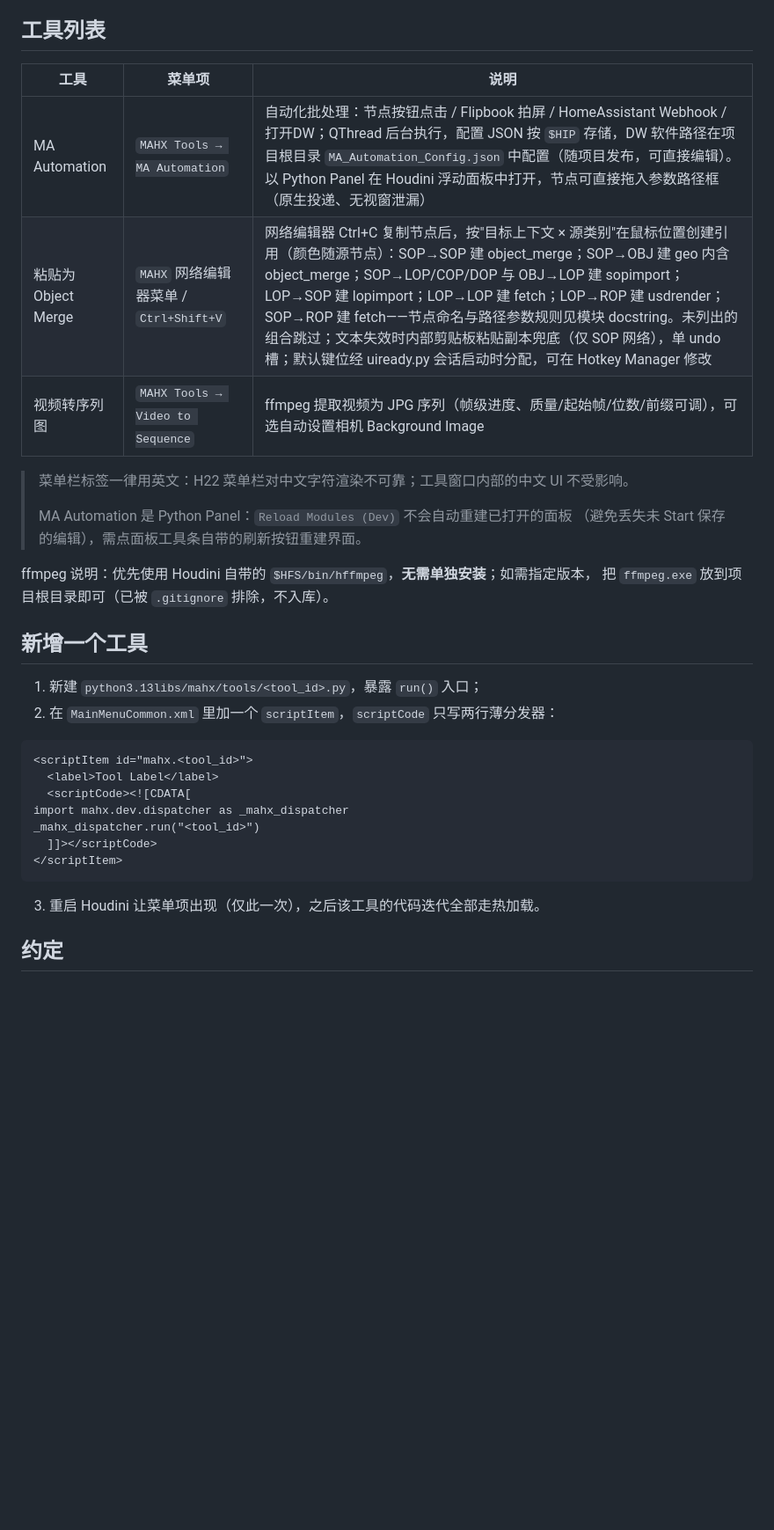
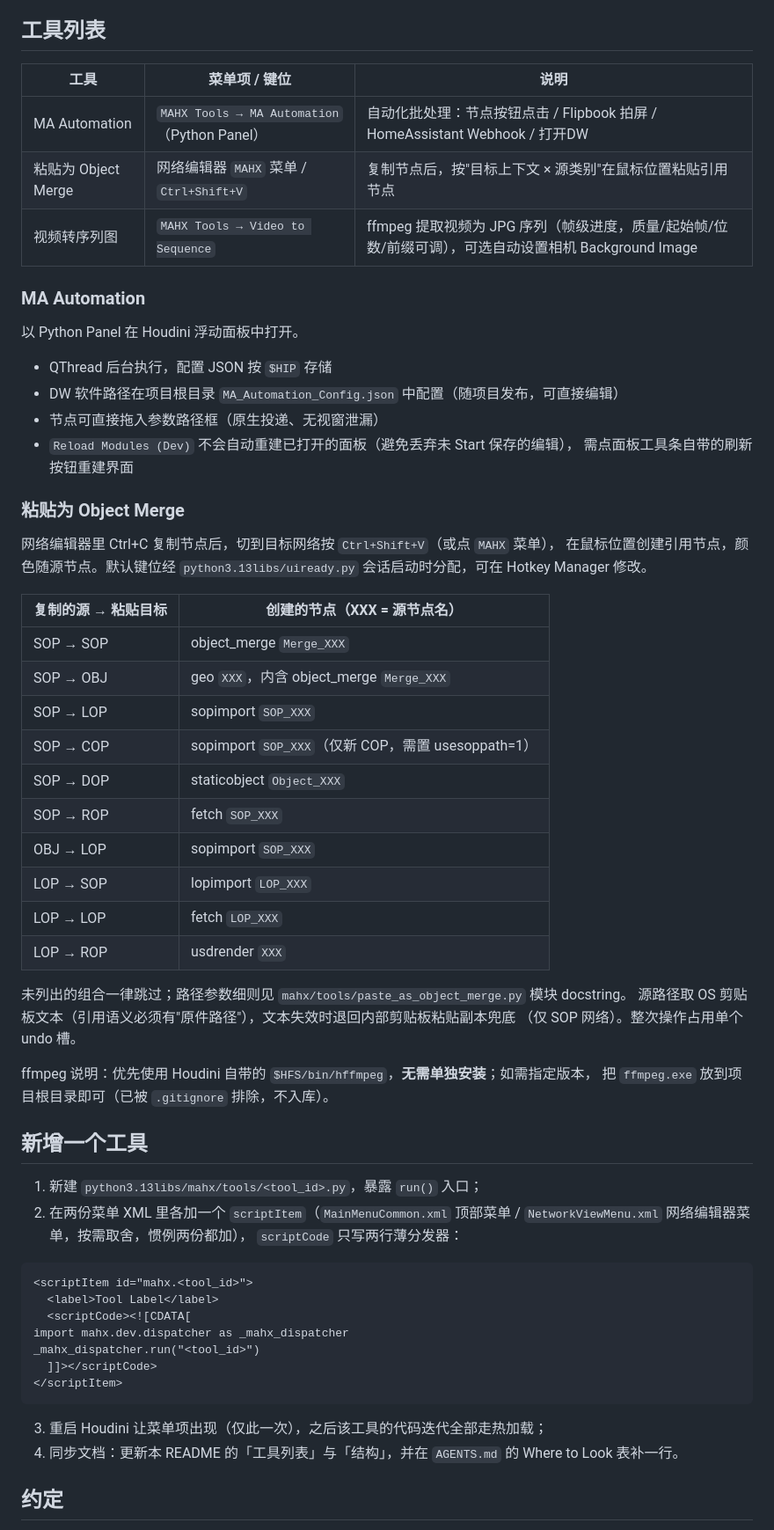
Before and after one commit to MAHXVFX/HouTools, a Markdown page: README.md, the part around one of its changes. Shown at 88% size. GitHub-like rendering; blank space fills up the shorter version.

Commit message:
docs(readme): 修正测试路径与 Object Merge 规则，重构工具说明结构
- 测试命令路径改为实际安装位置（D 盘），注明按本机调整
- 粘贴为 Object Merge 规则以模块 docstring 为准列成表格：
  修正 SOP→DOP 为 staticobject、SOP→COP 需 usesoppath=1（原单元格已过时）
- 工具列表改为短说明 + 每工具分节，超长单元格拆出
- 新增工具步骤补第 4 步（同步 README/AGENTS.md），菜单 XML 步骤更正为两份
- 约定补充：import hou 只放函数内、菜单标签英文、二进制不入库
- 安装章节通用步骤前置；标题下声明仅 Windows
- 结构树补 uiready.py 与 MA_Automation_Config.json

````diff
--- a/README.md
+++ b/README.md
@@ -26,16 +28,44 @@
 
 ## 工具列表
 
-| 工具 | 菜单项 | 说明 |
+| 工具 | 菜单项 / 键位 | 说明 |
 |------|--------|------|
-| MA Automation | `MAHX Tools → MA Automation` | 自动化批处理：节点按钮点击 / Flipbook 拍屏 / HomeAssistant Webhook / 打开DW；QThread 后台执行，配置 JSON 按 `$HIP` 存储，DW 软件路径在项目根目录 `MA_Automation_Config.json` 中配置（随项目发布，可直接编辑）。以 Python Panel 在 Houdini 浮动面板中打开，节点可直接拖入参数路径框（原生投递、无视窗泄漏） |
-| 粘贴为 Object Merge | `MAHX` 网络编辑器菜单 / `Ctrl+Shift+V` | 网络编辑器 Ctrl+C 复制节点后，按"目标上下文 × 源类别"在鼠标位置创建引用（颜色随源节点）：SOP→SOP 建 object_merge；SOP→OBJ 建 geo 内含 object_merge；SOP→LOP/COP/DOP 与 OBJ→LOP 建 sopimport；LOP→SOP 建 lopimport；LOP→LOP 建 fetch；LOP→ROP 建 usdrender；SOP→ROP 建 fetch——节点命名与路径参数规则见模块 docstring。未列出的组合跳过；文本失效时内部剪贴板粘贴副本兜底（仅 SOP 网络），单 undo 槽；默认键位经 uiready.py 会话启动时分配，可在 Hotkey Manager 修改 |
-| 视频转序列图 | `MAHX Tools → Video to Sequence` | ffmpeg 提取视频为 JPG 序列（帧级进度、质量/起始帧/位数/前缀可调），可选自动设置相机 Background Image |
+| MA Automation | `MAHX Tools → MA Automation`（Python Panel） | 自动化批处理：节点按钮点击 / Flipbook 拍屏 / HomeAssistant Webhook / 打开DW |
+| 粘贴为 Object Merge | 网络编辑器 `MAHX` 菜单 / `Ctrl+Shift+V` | 复制节点后，按"目标上下文 × 源类别"在鼠标位置粘贴引用节点 |
+| 视频转序列图 | `MAHX Tools → Video to Sequence` | ffmpeg 提取视频为 JPG 序列（帧级进度，质量/起始帧/位数/前缀可调），可选自动设置相机 Background Image |
 
-> 菜单栏标签一律用英文：H22 菜单栏对中文字符渲染不可靠；工具窗口内部的中文 UI 不受影响。
->
-> MA Automation 是 Python Panel：`Reload Modules (Dev)` 不会自动重建已打开的面板
-> （避免丢失未 Start 保存的编辑），需点面板工具条自带的刷新按钮重建界面。
+### MA Automation
+
+以 Python Panel 在 Houdini 浮动面板中打开。
+
+- QThread 后台执行，配置 JSON 按 `$HIP` 存储
+- DW 软件路径在项目根目录 `MA_Automation_Config.json` 中配置（随项目发布，可直接编辑）
+- 节点可直接拖入参数路径框（原生投递、无视窗泄漏）
+- `Reload Modules (Dev)` 不会自动重建已打开的面板（避免丢弃未 Start 保存的编辑），
+  需点面板工具条自带的刷新按钮重建界面
+
+### 粘贴为 Object Merge
+
+网络编辑器里 Ctrl+C 复制节点后，切到目标网络按 `Ctrl+Shift+V`（或点 `MAHX` 菜单），
+在鼠标位置创建引用节点，颜色随源节点。默认键位经 `python3.13libs/uiready.py`
+会话启动时分配，可在 Hotkey Manager 修改。
+
+| 复制的源 → 粘贴目标 | 创建的节点（XXX = 源节点名） |
+|------|------|
+| SOP → SOP | object_merge `Merge_XXX` |
+| SOP → OBJ | geo `XXX`，内含 object_merge `Merge_XXX` |
+| SOP → LOP | sopimport `SOP_XXX` |
+| SOP → COP | sopimport `SOP_XXX`（仅新 COP，需置 usesoppath=1） |
+| SOP → DOP | staticobject `Object_XXX` |
+| SOP → ROP | fetch `SOP_XXX` |
+| OBJ → LOP | sopimport `SOP_XXX` |
+| LOP → SOP | lopimport `LOP_XXX` |
+| LOP → LOP | fetch `LOP_XXX` |
+| LOP → ROP | usdrender `XXX` |
+
+未列出的组合一律跳过；路径参数细则见 `mahx/tools/paste_as_object_merge.py` 模块 docstring。
+源路径取 OS 剪贴板文本（引用语义必须有"原件路径"），文本失效时退回内部剪贴板粘贴副本兜底
+（仅 SOP 网络）。整次操作占用单个 undo 槽。
 
 ffmpeg 说明：优先使用 Houdini 自带的 `$HFS/bin/hffmpeg`，**无需单独安装**；如需指定版本，
 把 `ffmpeg.exe` 放到项目根目录即可（已被 `.gitignore` 排除，不入库）。
@@ -43,7 +73,9 @@ ffmpeg 说明：优先使用 Houdini 自带的 `$HFS/bin/hffmpeg`，**无需单
 ## 新增一个工具
 
 1. 新建 `python3.13libs/mahx/tools/<tool_id>.py`，暴露 `run()` 入口；
-2. 在 `MainMenuCommon.xml` 里加一个 `scriptItem`，`scriptCode` 只写两行薄分发器：
+2. 在两份菜单 XML 里各加一个 `scriptItem`（`MainMenuCommon.xml` 顶部菜单 /
+   `NetworkViewMenu.xml` 网络编辑器菜单，按需取舍，惯例两份都加），
+   `scriptCode` 只写两行薄分发器：
 
 ```xml
 <scriptItem id="mahx.<tool_id>">
@@ -55,7 +87,8 @@ _mahx_dispatcher.run("<tool_id>")
 </scriptItem>
 ```
 
-3. 重启 Houdini 让菜单项出现（仅此一次），之后该工具的代码迭代全部走热加载。
+3. 重启 Houdini 让菜单项出现（仅此一次），之后该工具的代码迭代全部走热加载；
+4. 同步文档：更新本 README 的「工具列表」与「结构」，并在 `AGENTS.md` 的 Where to Look 表补一行。
 
 ## 约定
 
````
Also changed, not shown: other parts of README.md (+23 -13 lines).
